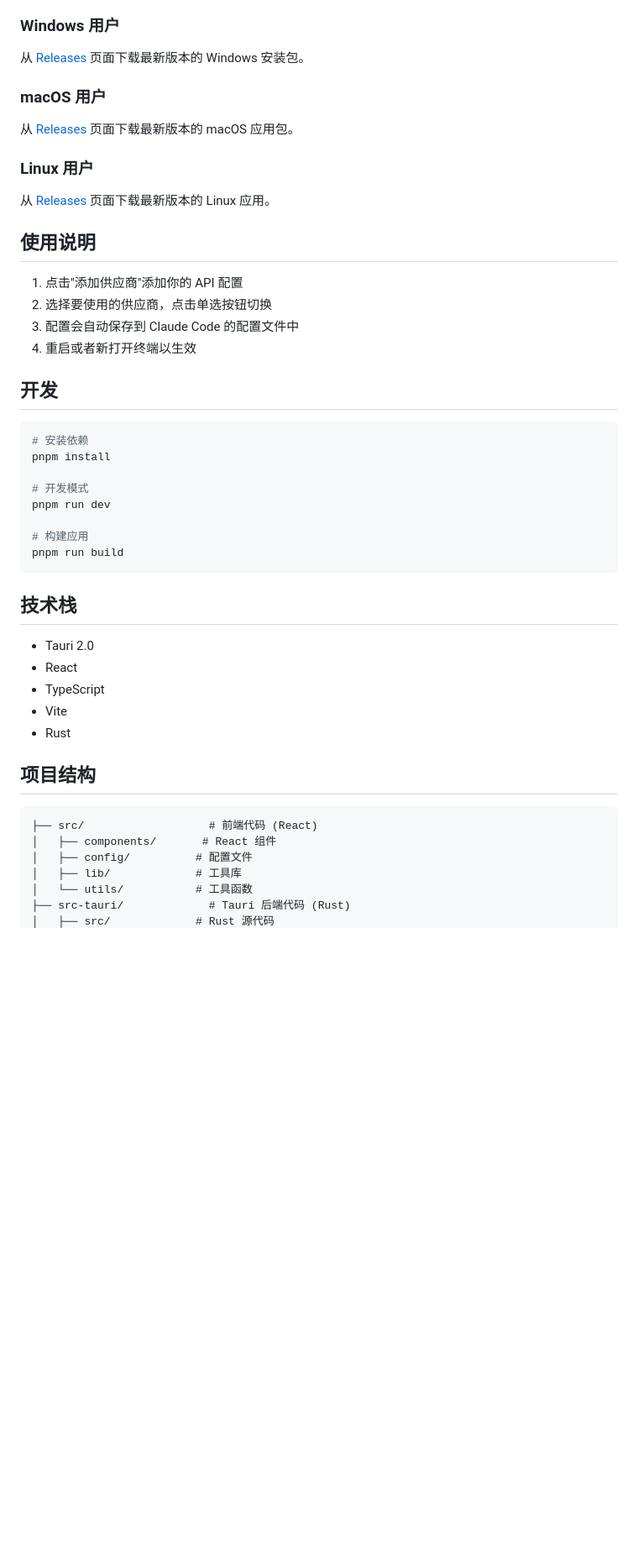
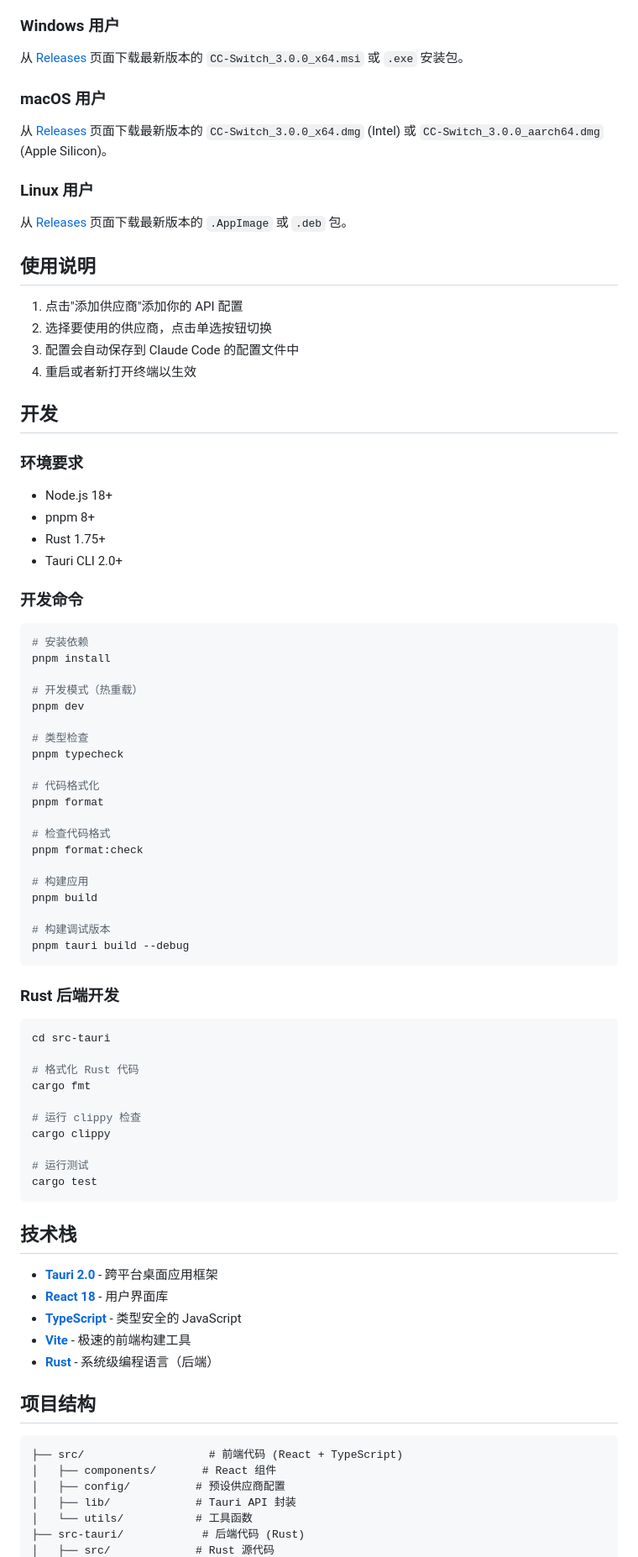
Before and after one commit to xue-ding-e/CC-Switch-Next, a Markdown page: README.md, the part around one of its changes. Shown at 84% size. GitHub-like rendering; blank space fills up the shorter version.

Commit message:
docs: update README for v3.0.0 Tauri release
- Add version badges and Tauri branding
- Update performance metrics (85% size reduction, 10x startup speed)
- Add detailed system requirements for all platforms
- Update installation instructions with specific file names
- Add comprehensive development setup guide
- Include new npm scripts (typecheck, format)
- Add Rust development commands
- Enhance project structure documentation
- Link to CHANGELOG for version details
- Update screenshots for new UI

Original-Commit: fe1574a026303c86dee0718ab68b0283654d26dc

````diff
--- a/README.md
+++ b/README.md
@@ -25,14 +39,14 @@
 ### Windows 用户
 
-从 [Releases](../../releases) 页面下载最新版本的 Windows 安装包。
+从 [Releases](../../releases) 页面下载最新版本的 `CC-Switch_3.0.0_x64.msi` 或 `.exe` 安装包。
 
 ### macOS 用户
 
-从 [Releases](../../releases) 页面下载最新版本的 macOS 应用包。
+从 [Releases](../../releases) 页面下载最新版本的 `CC-Switch_3.0.0_x64.dmg` (Intel) 或 `CC-Switch_3.0.0_aarch64.dmg` (Apple Silicon)。
 
 ### Linux 用户
 
-从 [Releases](../../releases) 页面下载最新版本的 Linux 应用。
+从 [Releases](../../releases) 页面下载最新版本的 `.AppImage` 或 `.deb` 包。
 
 ## 使用说明
 
@@ -43,32 +57,68 @@
 
 ## 开发
 
+### 环境要求
+
+- Node.js 18+
+- pnpm 8+
+- Rust 1.75+
+- Tauri CLI 2.0+
+
+### 开发命令
+
 ```bash
 # 安装依赖
 pnpm install
 
-# 开发模式
-pnpm run dev
+# 开发模式（热重载）
+pnpm dev
+
+# 类型检查
+pnpm typecheck
+
+# 代码格式化
+pnpm format
+
+# 检查代码格式
+pnpm format:check
 
 # 构建应用
-pnpm run build
+pnpm build
+
+# 构建调试版本
+pnpm tauri build --debug
+```
+
+### Rust 后端开发
+
+```bash
+cd src-tauri
+
+# 格式化 Rust 代码
+cargo fmt
+
+# 运行 clippy 检查
+cargo clippy
+
+# 运行测试
+cargo test
 ```
 
 ## 技术栈
 
-- Tauri 2.0
-- React
-- TypeScript
-- Vite
-- Rust
+- **[Tauri 2.0](https://tauri.app/)** - 跨平台桌面应用框架
+- **[React 18](https://react.dev/)** - 用户界面库
+- **[TypeScript](https://www.typescriptlang.org/)** - 类型安全的 JavaScript
+- **[Vite](https://vitejs.dev/)** - 极速的前端构建工具
+- **[Rust](https://www.rust-lang.org/)** - 系统级编程语言（后端）
 
 ## 项目结构
 
 ```
-├── src/                   # 前端代码 (React)
+├── src/                   # 前端代码 (React + TypeScript)
 │   ├── components/       # React 组件
-│   ├── config/          # 配置文件
-│   ├── lib/             # 工具库
+│   ├── config/          # 预设供应商配置
+│   ├── lib/             # Tauri API 封装
 │   └── utils/           # 工具函数
-├── src-tauri/             # Tauri 后端代码 (Rust)
+├── src-tauri/            # 后端代码 (Rust)
 │   ├── src/             # Rust 源代码
````
Also changed, not shown: other parts of README.md (+29 -2 lines), screenshots/add.png, screenshots/main.png.
